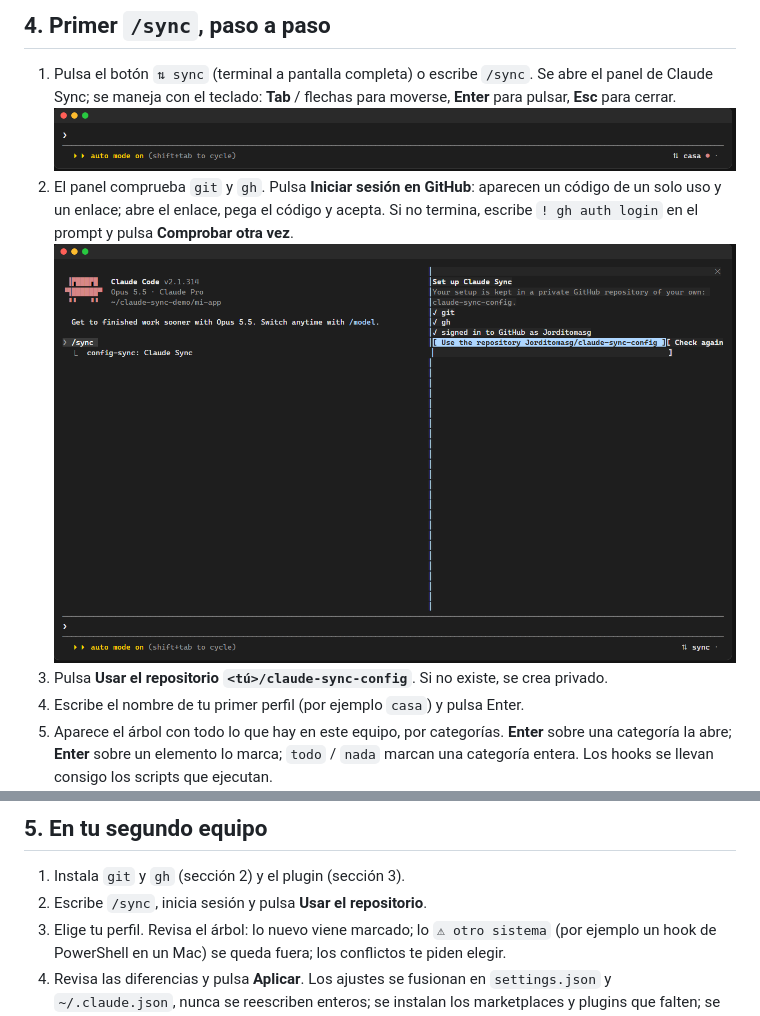
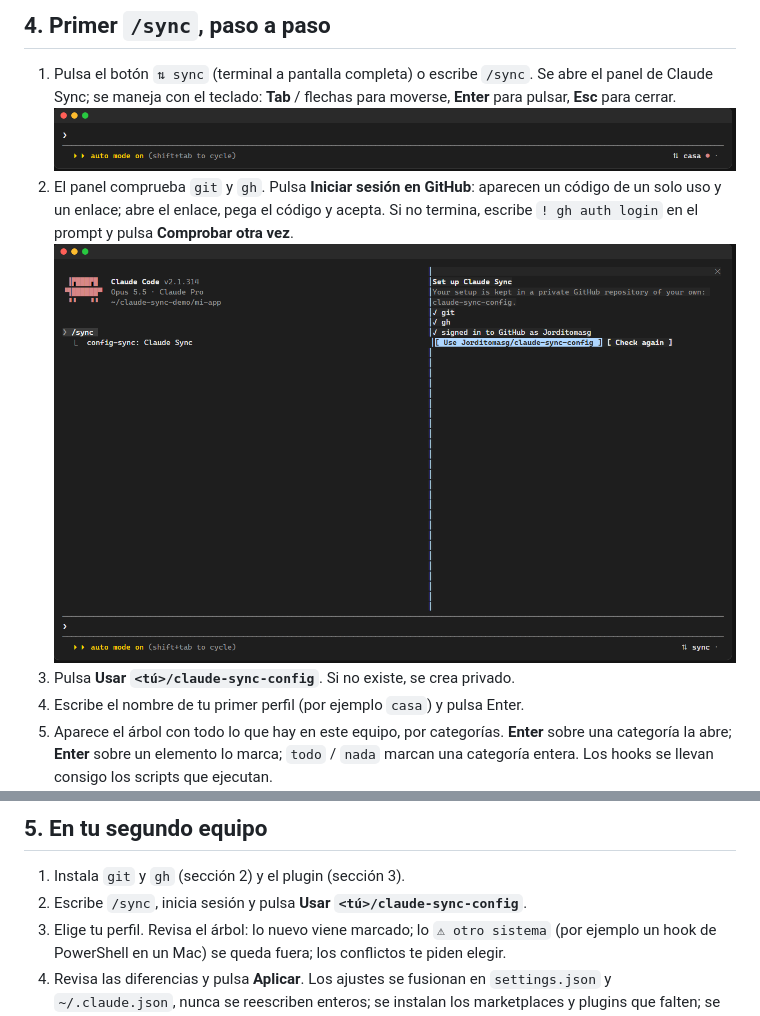
Before and after one commit to Jorditomasg/claude-sync, a Markdown page: README.es.md, 2 parts joined by grey strips. Drawn GitHub-style; pictures changed too: docs/images/screenshot-setup.png.

Commit message:
docs: el botón de configuración se llama «Usar <tú>/claude-sync-config» y la captura lo muestra

```diff
--- a/README.es.md
+++ b/README.es.md
@@ -84,7 +84,7 @@ Responde `y` si te pregunta si añadir el marketplace y elige el ámbito **user*
    ![El botón en la barra inferior](docs/images/screenshot-footer-chip.png)
 2. El panel comprueba `git` y `gh`. Pulsa **Iniciar sesión en GitHub**: aparecen un código de un solo uso y un enlace; abre el enlace, pega el código y acepta. Si no termina, escribe `! gh auth login` en el prompt y pulsa **Comprobar otra vez**.
    ![Pantalla de configuración](docs/images/screenshot-setup.png)
-3. Pulsa **Usar el repositorio `<tú>/claude-sync-config`**. Si no existe, se crea privado.
+3. Pulsa **Usar `<tú>/claude-sync-config`**. Si no existe, se crea privado.
 4. Escribe el nombre de tu primer perfil (por ejemplo `casa`) y pulsa Enter.
 5. Aparece el árbol con todo lo que hay en este equipo, por categorías. **Enter** sobre una categoría la abre; **Enter** sobre un elemento lo marca; `todo` / `nada` marcan una categoría entera. Los hooks se llevan consigo los scripts que ejecutan.
    ![El árbol de selección](docs/images/screenshot-tree.png)
@@ -108,7 +108,7 @@ Desde entonces el botón muestra `⇅ casa`, con `●` cuando tienes cambios sin
 ## 5. En tu segundo equipo
 
 1. Instala `git` y `gh` (sección 2) y el plugin (sección 3).
-2. Escribe `/sync`, inicia sesión y pulsa **Usar el repositorio**.
+2. Escribe `/sync`, inicia sesión y pulsa **Usar `<tú>/claude-sync-config`**.
 3. Elige tu perfil. Revisa el árbol: lo nuevo viene marcado; lo `⚠ otro sistema` (por ejemplo un hook de PowerShell en un Mac) se queda fuera; los conflictos te piden elegir.
 4. Revisa las diferencias y pulsa **Aplicar**. Los ajustes se fusionan en `settings.json` y `~/.claude.json`, nunca se reescriben enteros; se instalan los marketplaces y plugins que falten; se te piden los secretos que este equipo no tenga.
    ![La revisión con diferencias](docs/images/screenshot-diff.png)
```
Also changed, not shown: README.md (+2 -2 lines).
